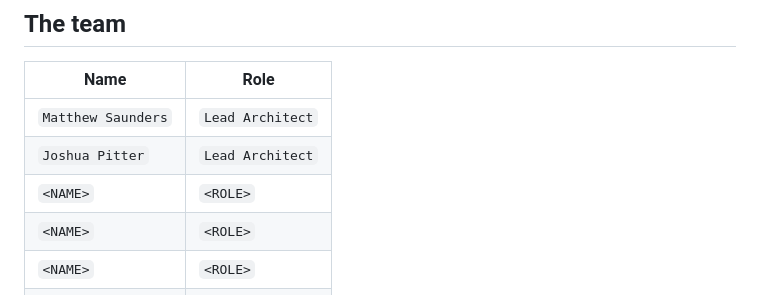
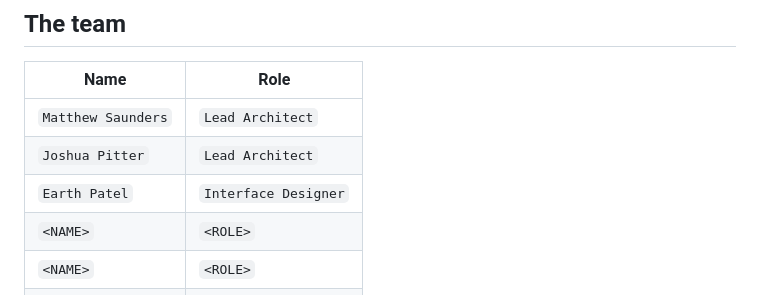
Before and after one commit to mattsaund/JobPortal, a Markdown page: CONTRIBUTING.md, the part around the change. GitHub-like rendering.

Commit message:
Add Earth Patel as Interface Designer

```diff
--- a/CONTRIBUTING.md
+++ b/CONTRIBUTING.md
@@ -10,7 +10,7 @@ in a pull request like any other change.
 |---|---|
 | `Matthew Saunders` | `Lead Architect` |
 | `Joshua Pitter` | `Lead Architect` |
-| `<NAME>` | `<ROLE>` |
+| `Earth Patel` | `Interface Designer` |
 | `<NAME>` | `<ROLE>` |
 | `<NAME>` | `<ROLE>` |
 | `<NAME>` | `<ROLE>` |
```
